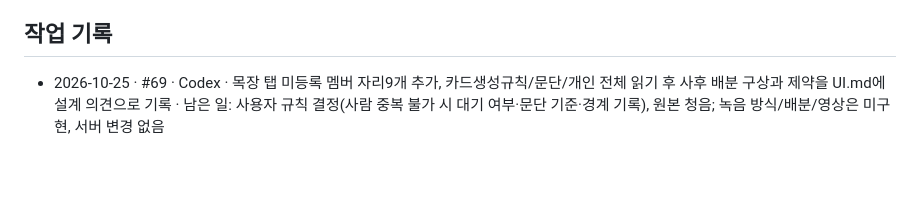
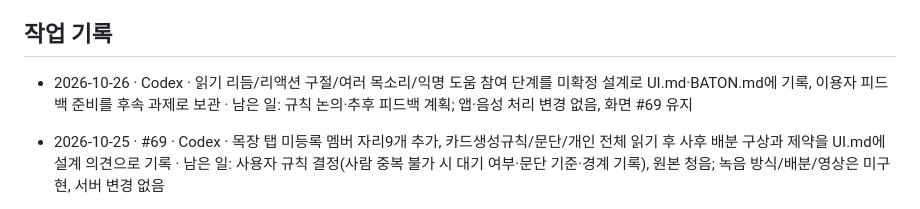
Before and after one commit to qqcppc/relay-reading, a Markdown page: HANDOVER.md, the part around the change. Rendered like a GitHub page; blank space fills up the shorter version.

```diff
--- a/HANDOVER.md
+++ b/HANDOVER.md
@@ -66,6 +66,8 @@
 - Apps Script 배포(웹 앱 주소 발급)는 사용자 구글 계정으로 1회 필요
 
 ## 작업 기록
+
+- 2026-10-26 · Codex · 읽기 리듬/리액션 구절/여러 목소리/익명 도움 참여 단계를 미확정 설계로 UI.md·BATON.md에 기록, 이용자 피드백 준비를 후속 과제로 보관 · 남은 일: 규칙 논의·추후 피드백 계획; 앱·음성 처리 변경 없음, 화면 #69 유지
 - 2026-10-25 · #69 · Codex · 목장 탭 미등록 멤버 자리9개 추가, 카드생성규칙/문단/개인 전체 읽기 후 사후 배분 구상과 제약을 UI.md에 설계 의견으로 기록 · 남은 일: 사용자 규칙 결정(사람 중복 불가 시 대기 여부·문단 기준·경계 기록), 원본 청음; 녹음 방식/배분/영상은 미구현, 서버 변경 없음
 - 2026-10-25 · #68 · Codex · 단독 녹음/절 저장 서버 대기 제거·IDB 선보관/백그라운드 전송·중복 재조회 제거·점검 수동화·전체 확인 후 카드 합본1회 생성/기기 캐시 재생·유리 효과/음악 덕킹 완화 구현, 단위/API14파일·브라우저18종 확인 · 남은 일: 실제 폰 지연/청음 피드백·사용자 원본 PNG/MP3; 미래 관리자 공유 승인 별도, 서버 재배포 없음
 - 2026-10-25 · #67 · Codex · 책/장/절 세로 묶음·경계 단계 왕복/상단 직접 상하 전환·둘러보던 책과 장 묶음 복귀 기억·작은 휠 누적·책 목록 테스트 블록 제거 구현·검사 · 남은 일: 폰 상하 이동 피드백·원본 PNG/MP3 수신과 실제 청음 편집; 서버 재배포 없음
```
Also changed, not shown: BATON.md (+7 -2 lines), UI.md (+16 -0 lines).
